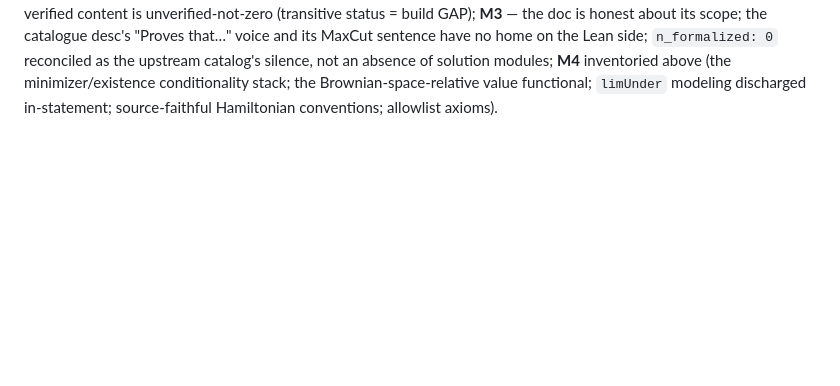
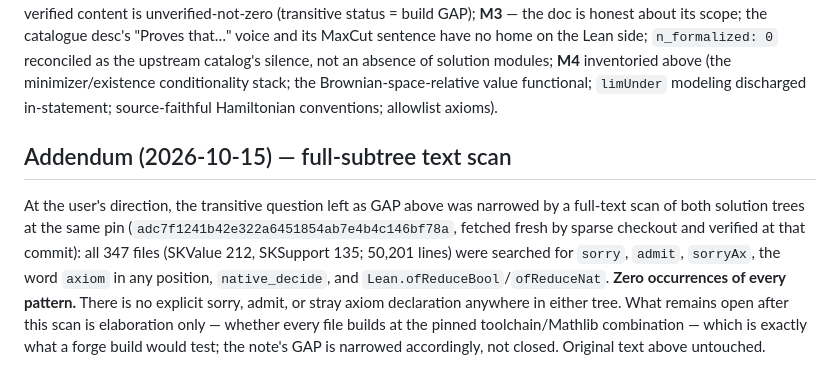
Before and after one commit to chokmah-me/fragile-proof-audit, a Markdown page: docs/audits/qaoa-sk-optimum.md, the part around the change. GitHub-like rendering; blank space fills up the shorter version.

Commit message:
Family 281 note addendum: full-subtree text scan (347 files, zero sorry/admit/axiom/native_decide)

```diff
--- a/docs/audits/qaoa-sk-optimum.md
+++ b/docs/audits/qaoa-sk-optimum.md
@@ -363,3 +363,21 @@ modules; **M4** inventoried above (the minimizer/existence
 conditionality stack; the Brownian-space-relative value
 functional; `limUnder` modeling discharged in-statement;
 source-faithful Hamiltonian conventions; allowlist axioms).
+
+## Addendum (2026-10-15) — full-subtree text scan
+
+At the user's direction, the transitive question left as GAP
+above was narrowed by a full-text scan of both solution trees
+at the same pin (`adc7f1241b42e322a6451854ab7e4b4c146bf78a`,
+fetched fresh by sparse checkout and verified at that commit):
+all 347 files (SKValue 212, SKSupport 135; 50,201 lines)
+were searched for `sorry`, `admit`, `sorryAx`, the word
+`axiom` in any position, `native_decide`, and
+`Lean.ofReduceBool`/`ofReduceNat`. **Zero occurrences of
+every pattern.** There is no explicit sorry, admit, or stray
+axiom declaration anywhere in either tree. What remains open
+after this scan is elaboration only — whether every file
+builds at the pinned toolchain/Mathlib combination — which
+is exactly what a forge build would test; the note's GAP is
+narrowed accordingly, not closed. Original text above
+untouched.
```
